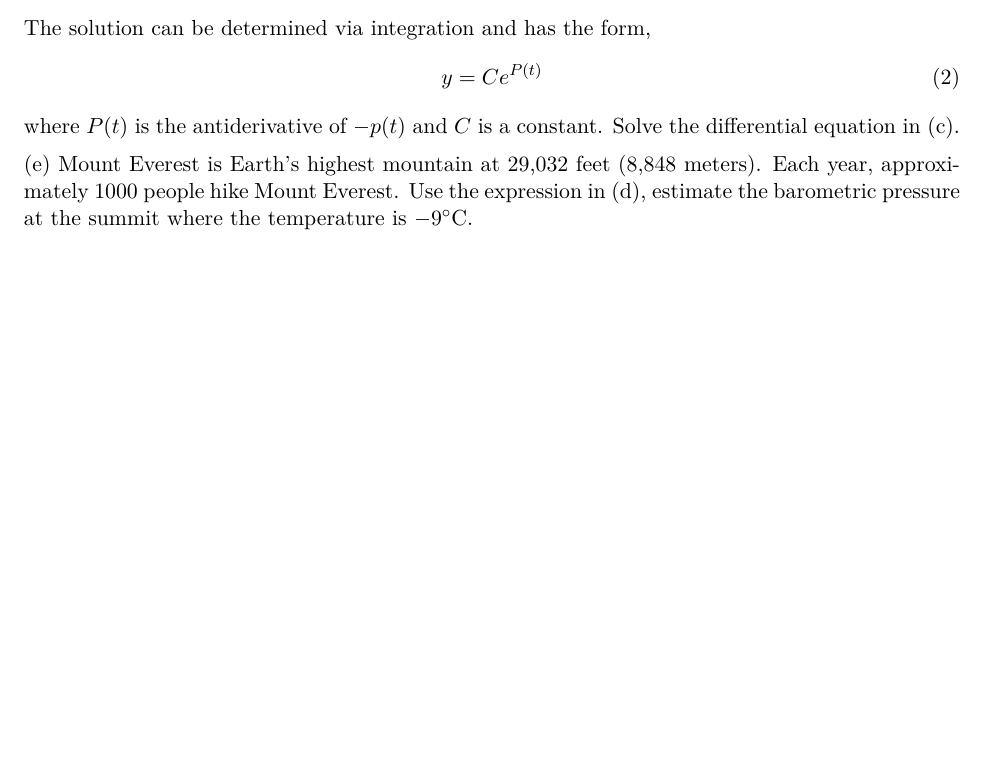
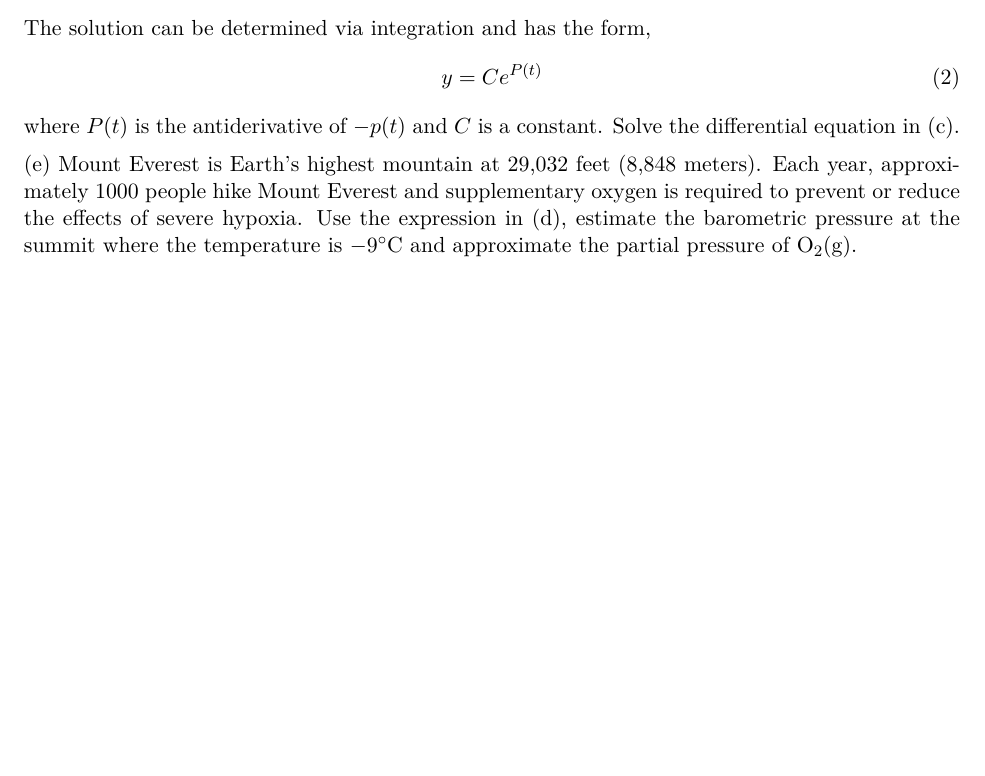
Before and after one commit to bdnguye2/chem_h2b, a LaTeX document (week2/worksheet_2.tex): part of page 3 of 4, cut so that both start at the same text, the shorter picture padded with empty space. Compiled offline with pdfLaTeX.

Commit message:
updated barometric problem

```diff
--- a/week2/worksheet_2.tex
+++ b/week2/worksheet_2.tex
@@ -120,8 +120,10 @@ where $P(t)$ is the antiderivative of $-p(t)$ and $C$ is a constant. Solve the d
 equation in (c).
 
 (e) Mount Everest is Earth's highest mountain at 29,032 feet (8,848 meters). Each year,
-approximately 1000 people hike Mount Everest. Use the expression in (d), estimate the
-barometric pressure at the summit where the temperature is $-9^\circ\text{C}$.
+approximately 1000 people hike Mount Everest and supplementary oxygen is required to
+prevent or reduce the effects of severe hypoxia. Use the expression in (d), estimate the
+barometric pressure at the summit where the temperature is $-9^\circ\text{C}$ and approximate
+the partial pressure of O$_2$(g).
 
 %A hiker brings a mercury
 %barometer to measure the height of Mount Everest. At the summit, the hiker reports the
```
Also changed, not shown: week2/worksheet_2.pdf.
